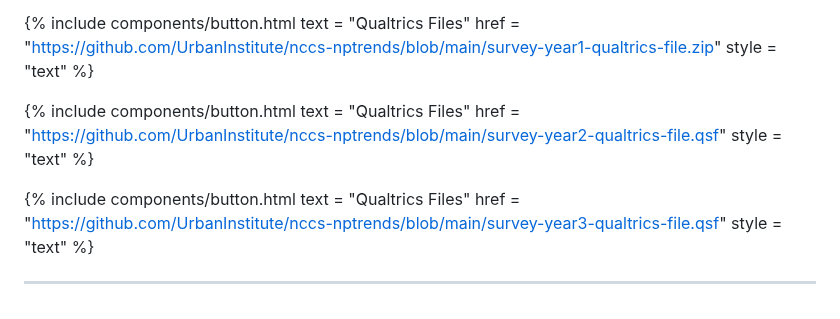
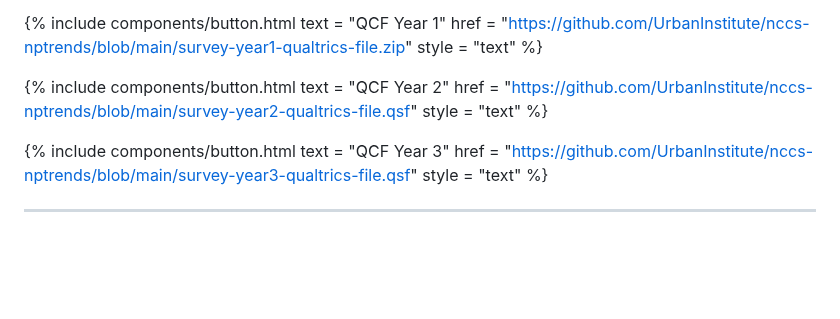
Before and after one commit to UrbanInstitute/nccs, a Markdown page: _resources/nonprofit-trends-and-impacts.md, the part around one of its changes. Drawn GitHub-style; blank space fills up the shorter version.

```diff
--- a/_resources/nonprofit-trends-and-impacts.md
+++ b/_resources/nonprofit-trends-and-impacts.md
@@ -178,19 +192,19 @@ Qualtrics survey files (QCF) are available for all versions of the survey instru
 <div class="flex flex-wrap gap">
 
 {% include components/button.html
-  text = "Qualtrics Files"
+  text = "QCF Year 1"
   href = "https://github.com/UrbanInstitute/nccs-nptrends/blob/main/survey-year1-qualtrics-file.zip"
   style = "text"
 %}
 
 {% include components/button.html
-  text = "Qualtrics Files"
+  text = "QCF Year 2"
   href = "https://github.com/UrbanInstitute/nccs-nptrends/blob/main/survey-year2-qualtrics-file.qsf"
   style = "text"
 %}
 
 {% include components/button.html
-  text = "Qualtrics Files"
+  text = "QCF Year 3"
   href = "https://github.com/UrbanInstitute/nccs-nptrends/blob/main/survey-year3-qualtrics-file.qsf"
   style = "text"
 %}
```
Also changed, not shown: other parts of _resources/nonprofit-trends-and-impacts.md (+14 -0 lines).
